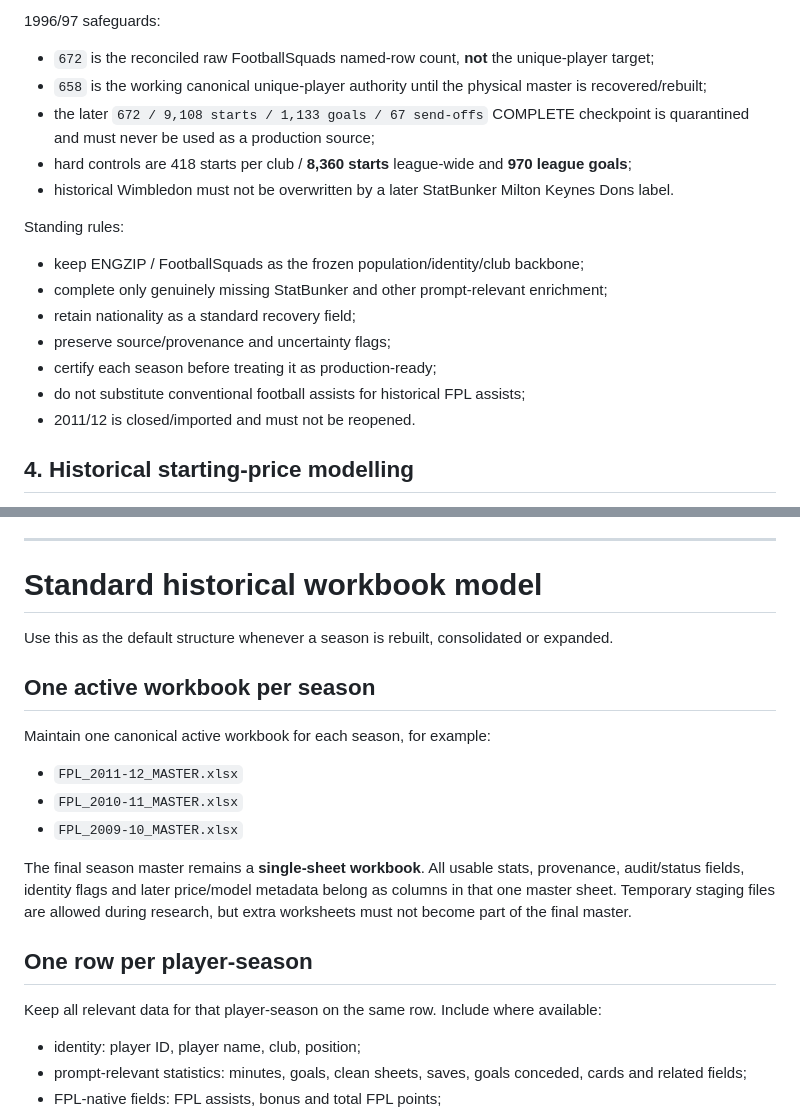
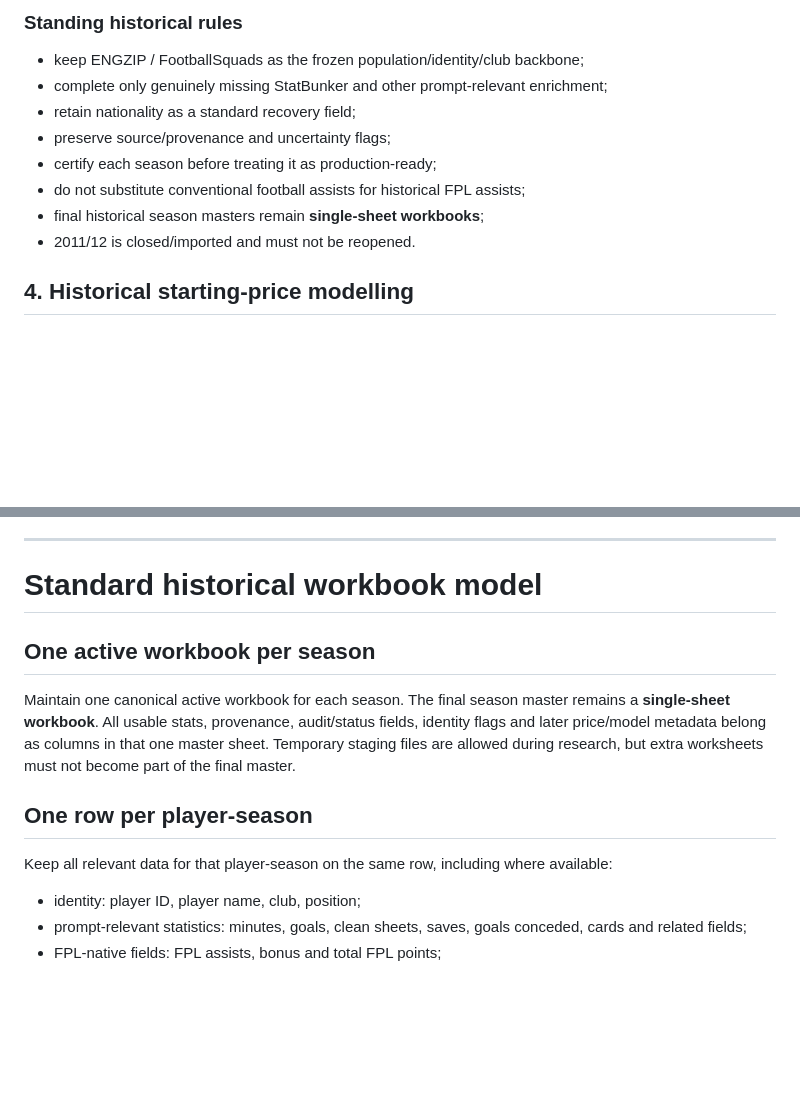
Before and after one commit to complexdd-rgb/fpl-draft-challenge, a Markdown page: PROJECT_ROADMAP.md, 2 parts joined by grey strips. Rendered like a GitHub page; blank space fills up the shorter version.

```diff
--- a/PROJECT_ROADMAP.md
+++ b/PROJECT_ROADMAP.md
@@ -86,13 +75,5 @@ Current execution order:
 
-1996/97 safeguards:
-
-- `672` is the reconciled raw FootballSquads named-row count, **not** the unique-player target;
-- `658` is the working canonical unique-player authority until the physical master is recovered/rebuilt;
-- the later `672 / 9,108 starts / 1,133 goals / 67 send-offs` COMPLETE checkpoint is quarantined and must never be used as a production source;
-- hard controls are 418 starts per club / **8,360 starts** league-wide and **970 league goals**;
-- historical Wimbledon must not be overwritten by a later StatBunker Milton Keynes Dons label.
-
-Standing rules:
+### Standing historical rules
 
 - keep ENGZIP / FootballSquads as the frozen population/identity/club backbone;
 - complete only genuinely missing StatBunker and other prompt-relevant enrichment;
@@ -100,6 +81,7 @@ Standing rules:
 - preserve source/provenance and uncertainty flags;
 - certify each season before treating it as production-ready;
 - do not substitute conventional football assists for historical FPL assists;
+- final historical season masters remain **single-sheet workbooks**;
 - 2011/12 is closed/imported and must not be reopened.
 
 ## 4. Historical starting-price modelling
@@ -146,21 +128,13 @@ Only after the production boundary is green:
 
 # Standard historical workbook model
 
-Use this as the default structure whenever a season is rebuilt, consolidated or expanded.
-
 ## One active workbook per season
 
-Maintain one canonical active workbook for each season, for example:
-
-- `FPL_2011-12_MASTER.xlsx`
-- `FPL_2010-11_MASTER.xlsx`
-- `FPL_2009-10_MASTER.xlsx`
-
-The final season master remains a **single-sheet workbook**. All usable stats, provenance, audit/status fields, identity flags and later price/model metadata belong as columns in that one master sheet. Temporary staging files are allowed during research, but extra worksheets must not become part of the final master.
+Maintain one canonical active workbook for each season. The final season master remains a **single-sheet workbook**. All usable stats, provenance, audit/status fields, identity flags and later price/model metadata belong as columns in that one master sheet. Temporary staging files are allowed during research, but extra worksheets must not become part of the final master.
 
 ## One row per player-season
 
-Keep all relevant data for that player-season on the same row. Include where available:
+Keep all relevant data for that player-season on the same row, including where available:
 
 - identity: player ID, player name, club, position;
 - prompt-relevant statistics: minutes, goals, clean sheets, saves, goals conceded, cards and related fields;
```
Also changed, not shown: other parts of PROJECT_ROADMAP.md (+33 -44 lines).
